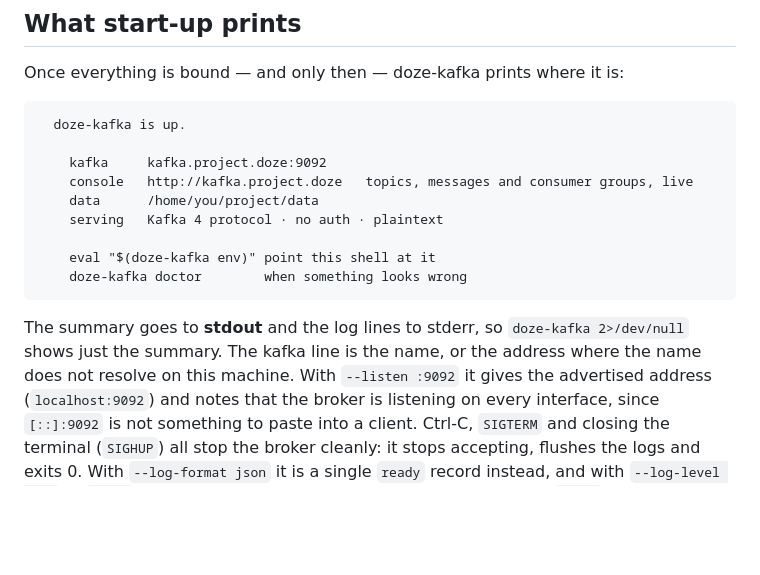
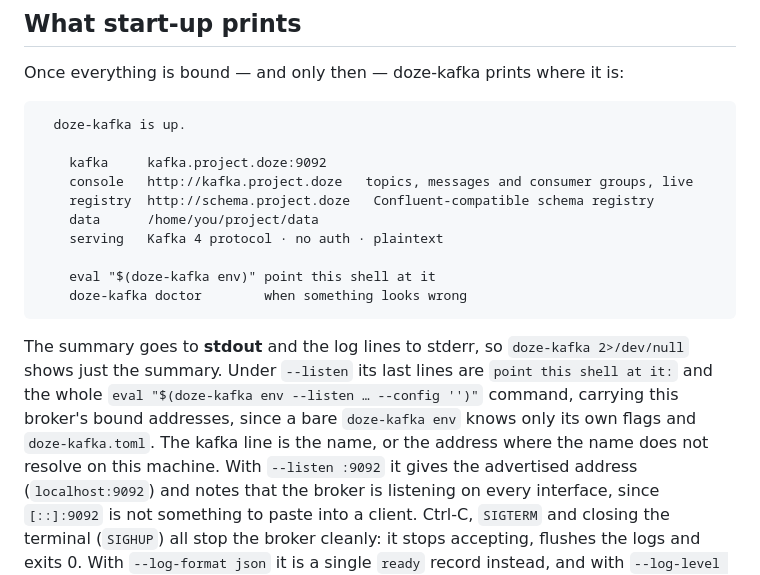
Before and after one commit to doze-dev/doze-kafka, a Markdown page: docs/configuration.md, the part around the change. GitHub-like rendering; blank space fills up the shorter version.

````diff
--- a/docs/configuration.md
+++ b/docs/configuration.md
@@ -238,6 +238,7 @@ Once everything is bound — and only then — doze-kafka prints where it is:
 
     kafka     kafka.project.doze:9092
     console   http://kafka.project.doze   topics, messages and consumer groups, live
+    registry  http://schema.project.doze   Confluent-compatible schema registry
     data      /home/you/project/data
     serving   Kafka 4 protocol · no auth · plaintext
 
@@ -246,7 +247,10 @@ Once everything is bound — and only then — doze-kafka prints where it is:
 ```
 
 The summary goes to **stdout** and the log lines to stderr, so `doze-kafka 2>/dev/null`
-shows just the summary. The kafka line is the name, or the address where the name does not
+shows just the summary. Under `--listen` its last lines are `point this shell at it:`
+and the whole `eval "$(doze-kafka env --listen … --config '')"` command, carrying this
+broker's bound addresses, since a bare `doze-kafka env` knows only its own flags and
+`doze-kafka.toml`. The kafka line is the name, or the address where the name does not
 resolve on this machine. With `--listen :9092` it gives the advertised address
 (`localhost:9092`) and notes that the broker is listening on every interface, since
 `[::]:9092` is not something to paste into a client. Ctrl-C, `SIGTERM` and closing the terminal (`SIGHUP`) all stop the
````
Also changed, not shown: docs/getting-started.md (+7 -1 lines).
